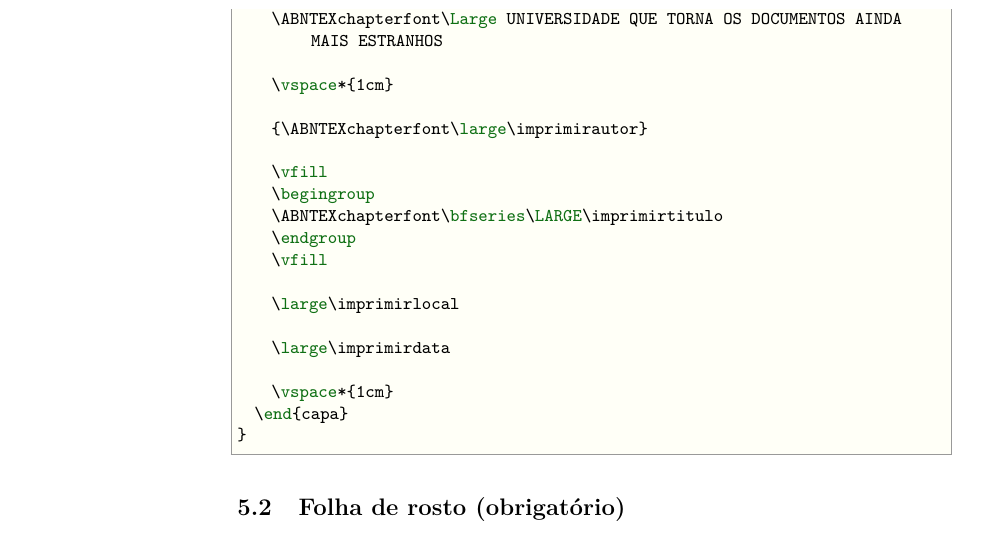
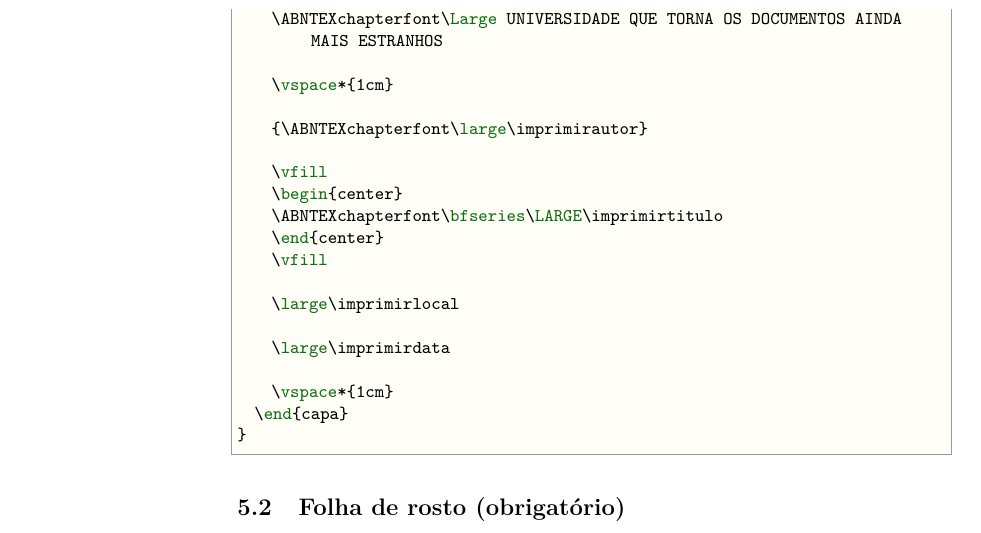
Before and after one commit to abntex/abntex2, a LaTeX thesis (doc/latex/abntex2/abntex2.tex, which reads tex/latex/abntex2/abntex2.cls): part of page 22 of 43, cut so that both start at the same text. Compiled offline with pdfLaTeX.

Commit message:
Corrige customiza??o de t?tulo

```diff
--- a/doc/latex/abntex2/abntex2.tex
+++ b/doc/latex/abntex2/abntex2.tex
@@ -1342,9 +1342,9 @@ com base no ambiente |capa|, conforme o exemplo:
     {\ABNTEXchapterfont\large\imprimirautor}
 
     \vfill
-    \begingroup
+    \begin{center}
     \ABNTEXchapterfont\bfseries\LARGE\imprimirtitulo
-    \endgroup
+    \end{center}
     \vfill
 
     \large\imprimirlocal
--- a/tex/latex/abntex2/abntex2.cls
+++ b/tex/latex/abntex2/abntex2.cls
@@ -1027,9 +1027,9 @@
     \ABNTEXchapterfont\large\imprimirautor
 
     \vfill
-    \begingroup
+    \begin{center}
     \ABNTEXchapterfont\bfseries\LARGE\imprimirtitulo
-    \endgroup
+    \end{center}
     \vfill
 
     \large\imprimirlocal
```
